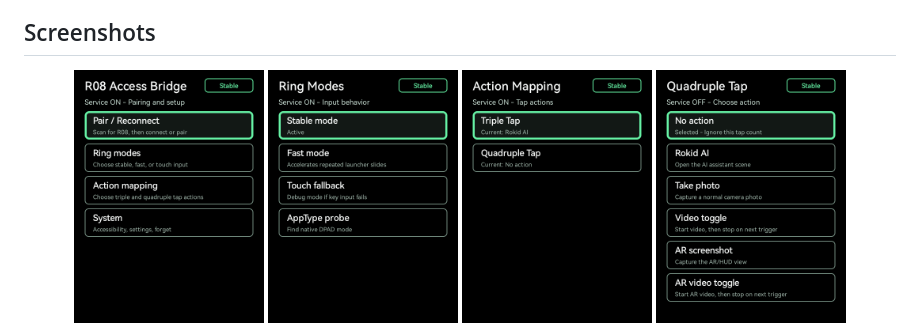
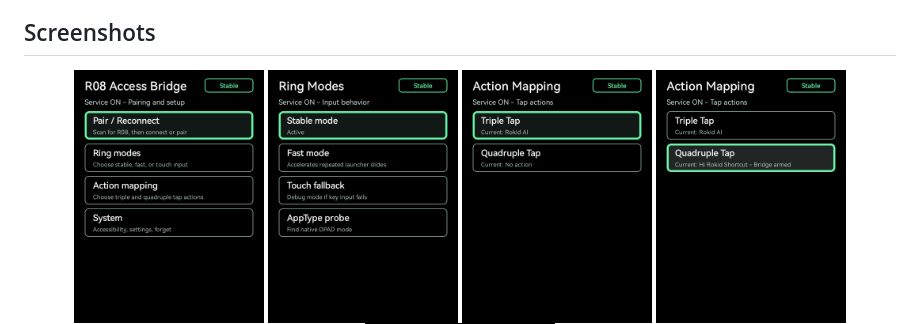
Before and after one commit to Anezium/R08-Access-Bridge, a Markdown page: README.md, the part around one of its changes. Drawn GitHub-style; pictures changed too: docs/screenshots/quadruple-tap-bridge.png (added).

Commit message:
Add companion screenshots to README

```diff
--- a/README.md
+++ b/README.md
@@ -59,4 +59,5 @@ R08 Access Bridge lets an R08 smart ring act as a navigation controller for Roki
   <img src="docs/screenshots/home.png" alt="R08 Access Bridge home screen" width="190">
   <img src="docs/screenshots/ring-modes.png" alt="Ring Modes screen with Stable mode active" width="190">
   <img src="docs/screenshots/action-mapping.png" alt="Action Mapping screen for triple and quadruple tap" width="190">
+  <img src="docs/screenshots/quadruple-tap-bridge.png" alt="Quadruple Tap mapped to the Hi Rokid Shortcut bridge" width="190">
   <img src="docs/screenshots/quadruple-tap-options.png" alt="Quadruple Tap action options" width="190">
```
Also changed, not shown: other parts of README.md (+4 -0 lines), docs/screenshots/r08-companion.png (added), 1 other file.
